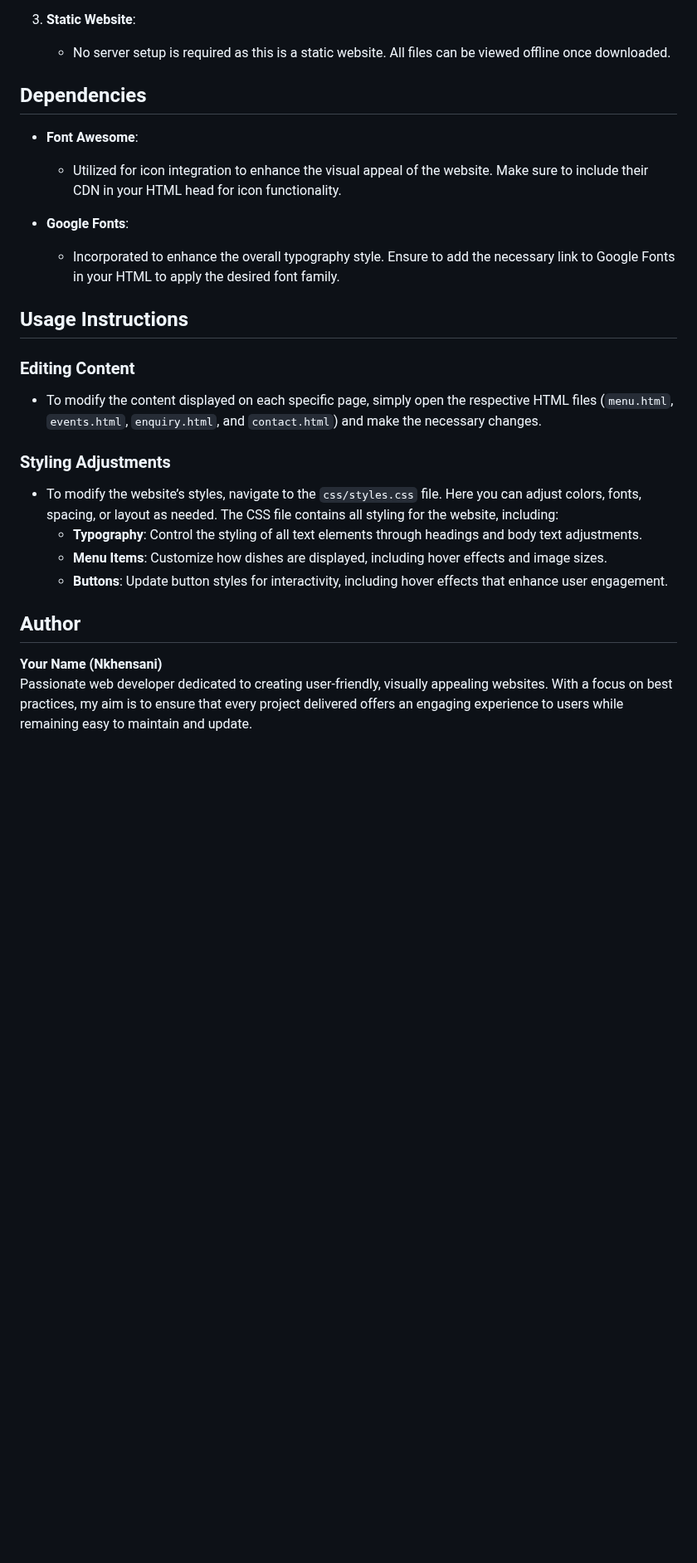
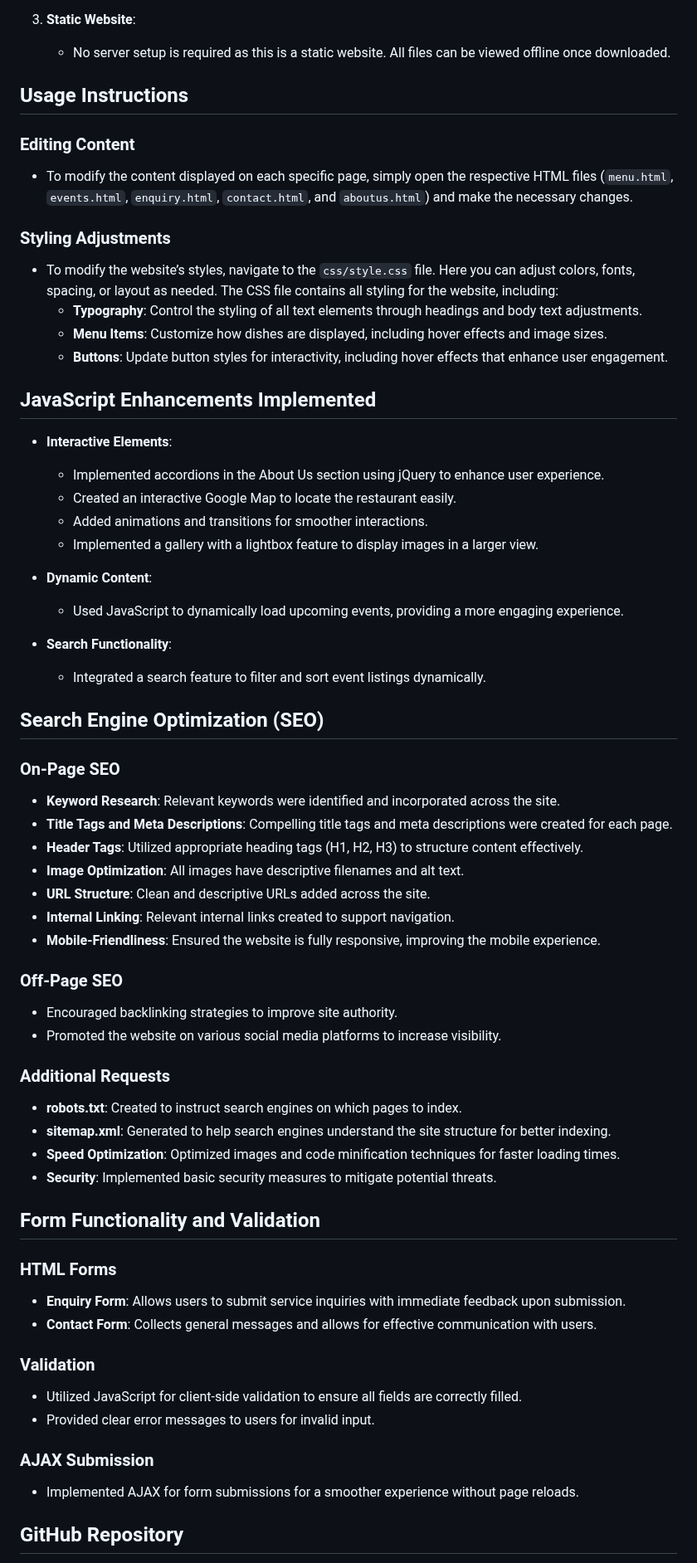
Before and after one commit to nkhensaniblocks23-hue/Divine-dining-project, a Markdown page: README.md, the part around one of its changes. Shown at 83% size. Drawn GitHub-style; blank space fills up the shorter version.

Commit message:
update readme
updated readme

```diff
--- a/README.md
+++ b/README.md
@@ -61,29 +43,66 @@ To set up and run this website locally, please follow these instructions:
 3. **Static Website**:
    - No server setup is required as this is a static website. All files can be viewed offline once downloaded.
 
-
-## Dependencies
-
-- **Font Awesome**:
-  - Utilized for icon integration to enhance the visual appeal of the website. Make sure to include their CDN in your HTML head for icon functionality.
-
-- **Google Fonts**:
-  - Incorporated to enhance the overall typography style. Ensure to add the necessary link to Google Fonts in your HTML to apply the desired font family.
-
 ## Usage Instructions
 
 ### Editing Content
 
-- To modify the content displayed on each specific page, simply open the respective HTML files (`menu.html`, `events.html`, `enquiry.html`, and `contact.html`) and make the necessary changes.
+- To modify the content displayed on each specific page, simply open the respective HTML files (`menu.html`, `events.html`, `enquiry.html`, `contact.html`, and `aboutus.html`) and make the necessary changes.
 
 ### Styling Adjustments
 
-- To modify the website’s styles, navigate to the `css/styles.css` file. Here you can adjust colors, fonts, spacing, or layout as needed. The CSS file contains all styling for the website, including:
+- To modify the website’s styles, navigate to the `css/style.css` file. Here you can adjust colors, fonts, spacing, or layout as needed. The CSS file contains all styling for the website, including:
   - **Typography**: Control the styling of all text elements through headings and body text adjustments.
   - **Menu Items**: Customize how dishes are displayed, including hover effects and image sizes.
   - **Buttons**: Update button styles for interactivity, including hover effects that enhance user engagement.
 
-## Author
+## JavaScript Enhancements Implemented
 
-**Your Name (Nkhensani)**
-Passionate web developer dedicated to creating user-friendly, visually appealing websites. With a focus on best practices, my aim is to ensure that every project delivered offers an engaging experience to users while remaining easy to maintain and update.
+- **Interactive Elements**:
+  - Implemented accordions in the About Us section using jQuery to enhance user experience.
+  - Created an interactive Google Map to locate the restaurant easily.
+  - Added animations and transitions for smoother interactions.
+  - Implemented a gallery with a lightbox feature to display images in a larger view.
+
+- **Dynamic Content**:
+  - Used JavaScript to dynamically load upcoming events, providing a more engaging experience.
+
+- **Search Functionality**:
+  - Integrated a search feature to filter and sort event listings dynamically.
+
+## Search Engine Optimization (SEO)
+
+### On-Page SEO
+- **Keyword Research**: Relevant keywords were identified and incorporated across the site.
+- **Title Tags and Meta Descriptions**: Compelling title tags and meta descriptions were created for each page.
+- **Header Tags**: Utilized appropriate heading tags (H1, H2, H3) to structure content effectively.
+- **Image Optimization**: All images have descriptive filenames and alt text.
+- **URL Structure**: Clean and descriptive URLs added across the site.
+- **Internal Linking**: Relevant internal links created to support navigation.
+- **Mobile-Friendliness**: Ensured the website is fully responsive, improving the mobile experience.
+
+### Off-Page SEO
+- Encouraged backlinking strategies to improve site authority.
+- Promoted the website on various social media platforms to increase visibility.
+
+### Additional Requests
+- **robots.txt**: Created to instruct search engines on which pages to index.
+- **sitemap.xml**: Generated to help search engines understand the site structure for better indexing.
+- **Speed Optimization**: Optimized images and code minification techniques for faster loading times.
+- **Security**: Implemented basic security measures to mitigate potential threats.
+
+## Form Functionality and Validation
+
+### HTML Forms
+- **Enquiry Form**: Allows users to submit service inquiries with immediate feedback upon submission.
+- **Contact Form**: Collects general messages and allows for effective communication with users.
+
+### Validation
+- Utilized JavaScript for client-side validation to ensure all fields are correctly filled.
+- Provided clear error messages to users for invalid input.
+
+### AJAX Submission
+- Implemented AJAX for form submissions for a smoother experience without page reloads.
+
+## GitHub Repository
+
```
Also changed, not shown: other parts of README.md (+34 -44 lines).
